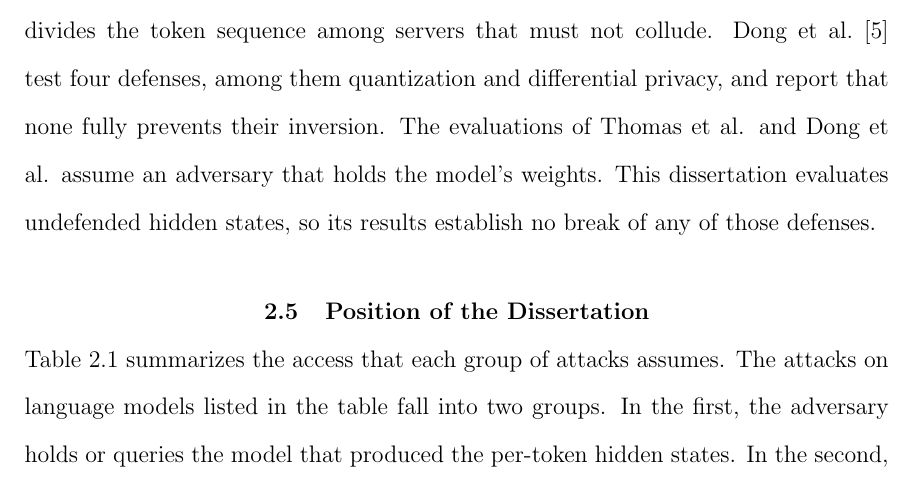
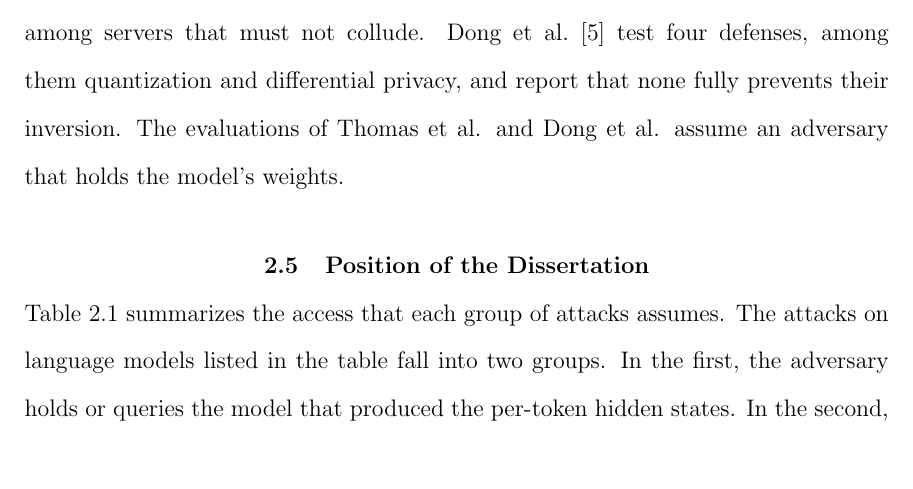
Before and after one commit to pdang468/writing_proposal_dec26, a LaTeX thesis (main.tex, which reads chapters/ch2_literature_review/ch2.tex): part of page 25 of 57, cut so that both start at the same text, the shorter picture padded with empty space. Compiled offline with pdfLaTeX.

Commit message:
ch2: sync from Overleaf

```diff
--- a/chapters/ch2_literature_review/ch2.tex
+++ b/chapters/ch2_literature_review/ch2.tex
@@ -80,11 +80,12 @@ Feyisetan et al.~\cite{feyisetan2020privacy}, Qu et al.~\cite{qu2021natural}, an
 Mai et al.~\cite{mai2024split} add noise to the client's token embeddings under local differential privacy and denoise the model's output on the client.
 Nguyen et al.~\cite{nguyen2026noir} report that noise drawn for every prompt degrades generation; NOIR instead randomizes the token embeddings of the vocabulary once, so that a token keeps one embedding across prompts, and hides the token indices behind a secret tokenizer on the client. % src: arXiv 2601.16354 Sec. 1, 2, 4.2, Table 1
 NOIR is evaluated against the embedding inversion of Morris et al.~\cite{morris2023text} and against BiSR~\cite{chen2024unveiling}, an attack on split fine-tuning that reconstructs the client's data from the transmitted activations and the returned gradients with the pre-trained weights as prior knowledge. % src: NOIR Sec. 4.1, 5.1; arXiv 2409.00960 abstract
+
 A second family hides the hidden states behind a secret permutation, as in PermLLM, STIP, and Centaur~\cite{zheng2024permllm,yuan2023secure,luo2025centaur}.
 Thomas et al.~\cite{thomas2025hidden} show that all three are insecure, since the matching of hidden states to vocabulary candidates can be made invariant to the permutation, and propose Cascade, which divides the token sequence among servers that must not collude.
 Dong et al.~\cite{dong2025depth} test four defenses, among them quantization and differential privacy, and report that none fully prevents their inversion.
 The evaluations of Thomas et al. and Dong et al. assume an adversary that holds the model's weights.
-This dissertation evaluates undefended hidden states, so its results establish no break of any of those defenses.
+
 
 \section{Position of the Dissertation}\label{sec:lit:position}
 
```
